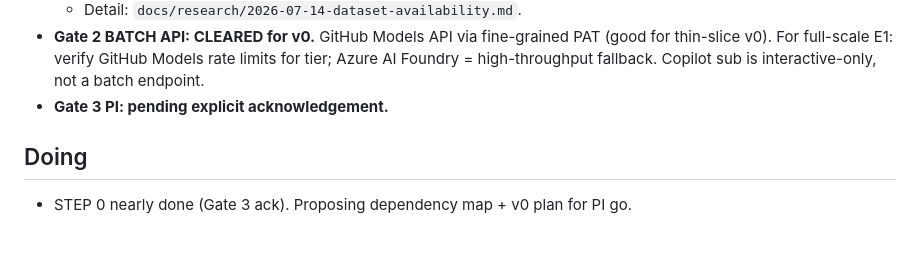
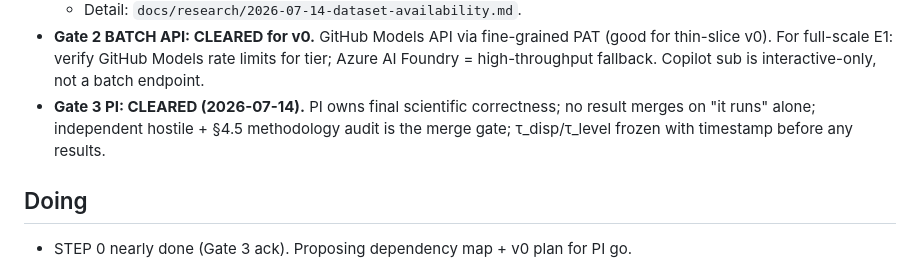
Before and after one commit to EloiseJulia/two-ways-a-design-fail, a Markdown page: PROGRESS.md, the part around the change. GitHub-like rendering; blank space fills up the shorter version.

Commit message:
Gate 3 (PI ownership) cleared; all three gates green
Co-authored-by: Copilot <copilot@github.com>

```diff
--- a/PROGRESS.md
+++ b/PROGRESS.md
@@ -33,7 +33,9 @@ and timestamp for every change.
   (good for thin-slice v0). For full-scale E1: verify GitHub Models rate limits
   for tier; Azure AI Foundry = high-throughput fallback. Copilot sub is
   interactive-only, not a batch endpoint.
-- **Gate 3 PI: pending explicit acknowledgement.**
+- **Gate 3 PI: CLEARED (2026-07-14).** PI owns final scientific correctness; no
+  result merges on "it runs" alone; independent hostile + §4.5 methodology audit
+  is the merge gate; τ_disp/τ_level frozen with timestamp before any results.
 
 ## Doing
 - STEP 0 nearly done (Gate 3 ack). Proposing dependency map + v0 plan for PI go.
```
